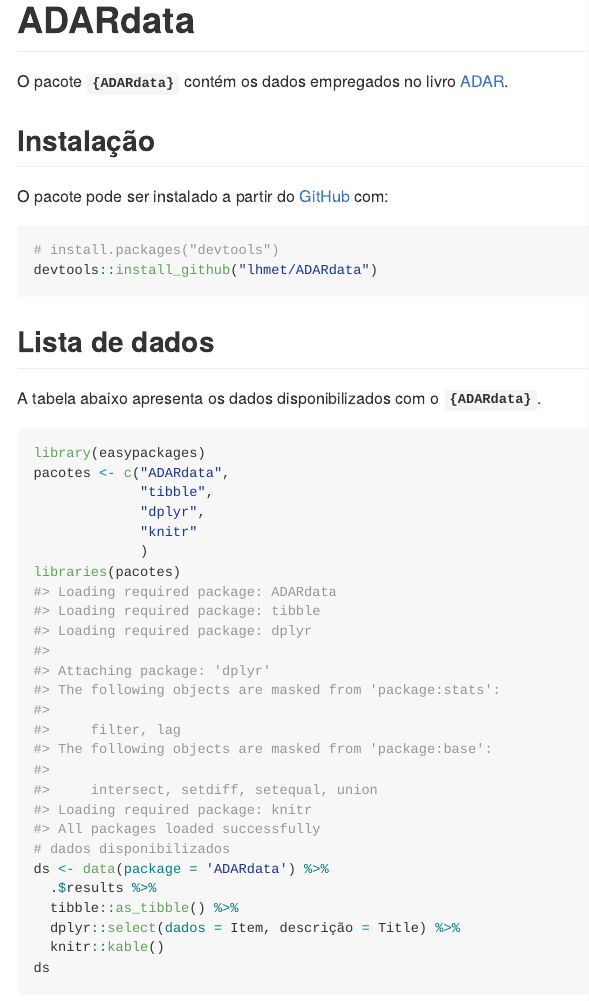
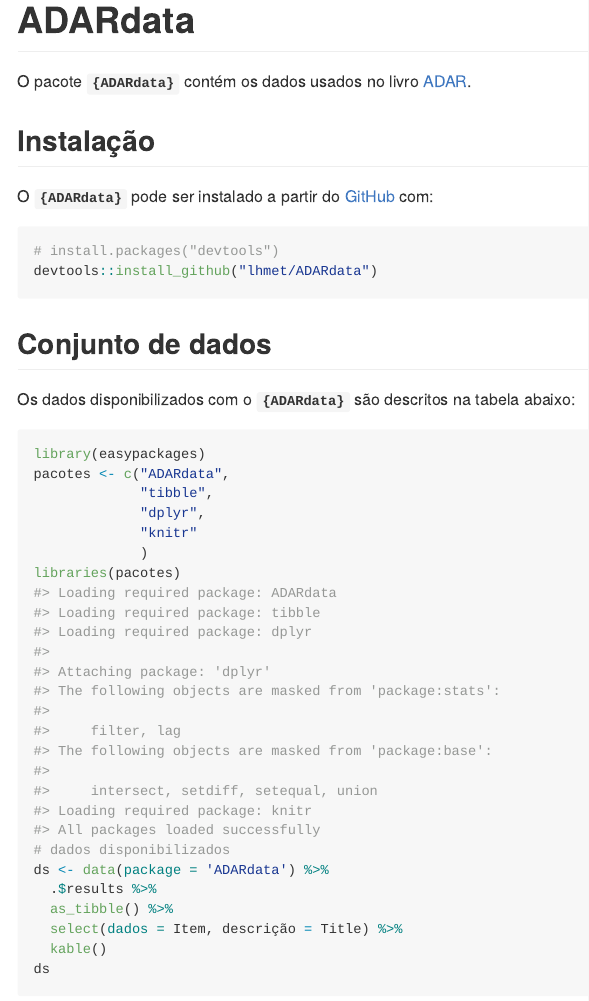
Before and after one commit to lhmet/ADARdata, an R Markdown document (README.Rmd): the page in a window 1100 px wide, from its top. The pictures show the output file README.md that the author committed with the source, drawn offline in the style of GitHub.

Commit message:
improve doc

````diff
--- a/README.Rmd
+++ b/README.Rmd
@@ -18,21 +18,21 @@
 <!-- badges: start -->
 <!-- badges: end -->
 
-O pacote **`{ADARdata}`** contém os dados empregados no livro [ADAR](https://lhmet.github.io/adar-ebook/).
+O pacote **`{ADARdata}`** contém os dados usados no livro [ADAR](https://lhmet.github.io/adar-ebook/).
 
 ## Instalação
 
-O pacote pode ser instalado a partir do [GitHub](https://github.com/) com:
+O **`{ADARdata}`** pode ser instalado a partir do [GitHub](https://github.com/) com:
 
 ``` r
 # install.packages("devtools")
 devtools::install_github("lhmet/ADARdata")
 ```
-## Lista de dados
+## Conjunto de dados
 
-A tabela abaixo apresenta os dados disponibilizados com o **`{ADARdata}`**.
+Os dados disponibilizados com o **`{ADARdata}`** são descritos na tabela abaixo:
 
-```{r example}
+```{r ds}
 library(easypackages)
 pacotes <- c("ADARdata",
              "tibble",
@@ -43,8 +43,8 @@
 # dados disponibilizados
 ds <- data(package = 'ADARdata') %>%
   .$results %>%
-  tibble::as_tibble() %>%
-  dplyr::select(dados = Item, descrição = Title) %>%
-  knitr::kable()
+  as_tibble() %>%
+  select(dados = Item, descrição = Title) %>%
+  kable()
 ds
 ```
````
Also changed, not shown: README.md.
